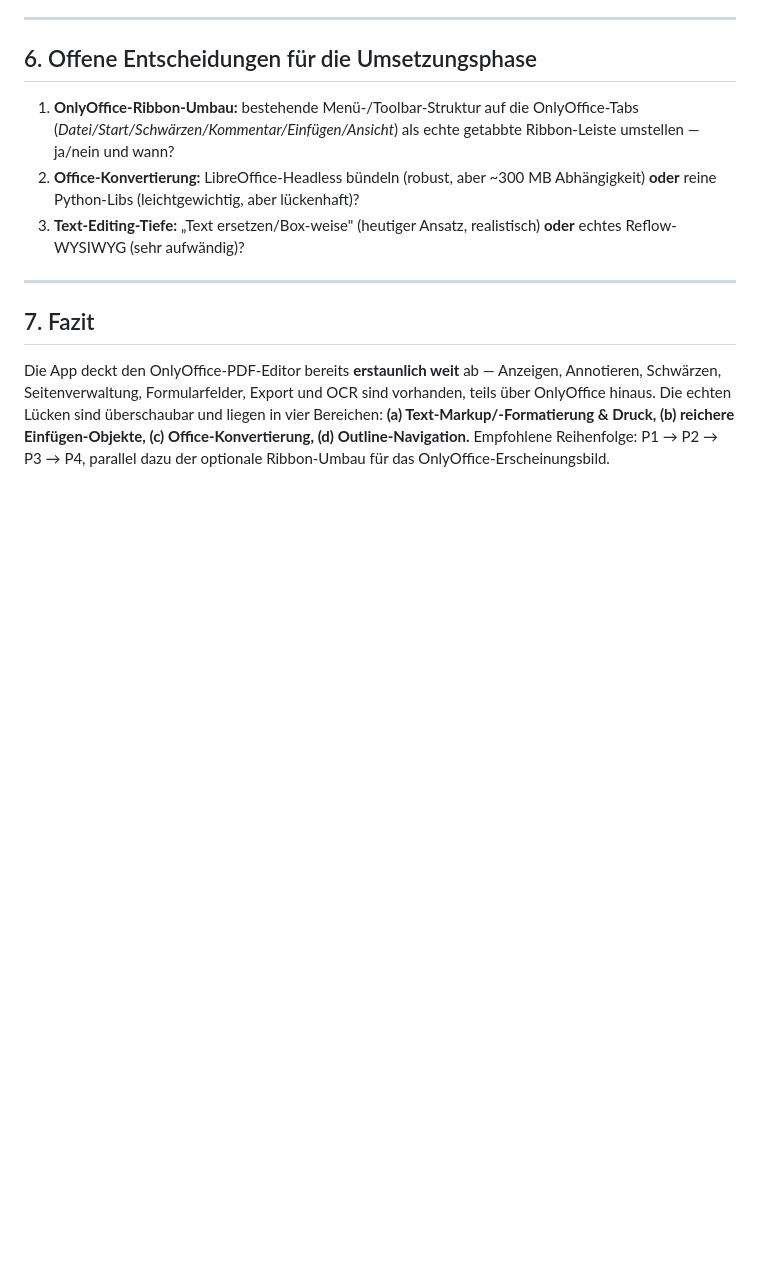
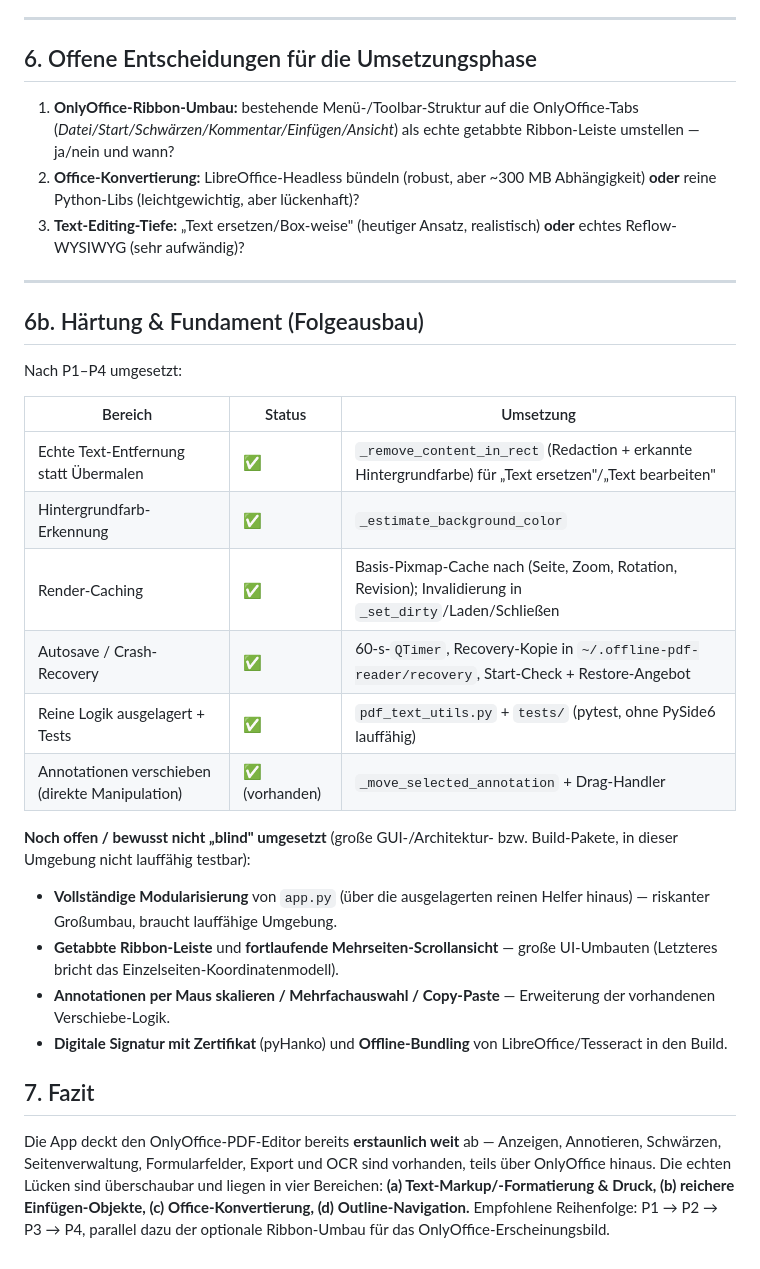
Before and after one commit to Philmenting/offline-pdf-reader, a Markdown page: docs/ONLYOFFICE_GAP_ANALYSIS.md, the part around the change. GitHub-like rendering; blank space fills up the shorter version.

Commit message:
Document hardening/foundation status in gap analysis
Records the post-P1-P4 hardening work (true text removal, background
color detection, render cache, autosave/recovery, pure-helper extraction
+ tests, existing annotation move) and the remaining large GUI/build
items deliberately not done blind.

Co-Authored-By: Claude Opus 4.8 <noreply@anthropic.com>
Claude-Session: https://claude.ai/code/session_012Ex67m8C9YxmJtacqPY8ro

```diff
--- a/docs/ONLYOFFICE_GAP_ANALYSIS.md
+++ b/docs/ONLYOFFICE_GAP_ANALYSIS.md
@@ -224,6 +224,25 @@ OnlyOffice gliedert den PDF-Editor in diese Tabs (ohne KI):
 
 ---
 
+## 6b. Härtung & Fundament (Folgeausbau)
+
+Nach P1–P4 umgesetzt:
+
+| Bereich | Status | Umsetzung |
+|---|---|---|
+| Echte Text-Entfernung statt Übermalen | ✅ | `_remove_content_in_rect` (Redaction + erkannte Hintergrundfarbe) für „Text ersetzen"/„Text bearbeiten" |
+| Hintergrundfarb-Erkennung | ✅ | `_estimate_background_color` |
+| Render-Caching | ✅ | Basis-Pixmap-Cache nach (Seite, Zoom, Rotation, Revision); Invalidierung in `_set_dirty`/Laden/Schließen |
+| Autosave / Crash-Recovery | ✅ | 60-s-`QTimer`, Recovery-Kopie in `~/.offline-pdf-reader/recovery`, Start-Check + Restore-Angebot |
+| Reine Logik ausgelagert + Tests | ✅ | `pdf_text_utils.py` + `tests/` (pytest, ohne PySide6 lauffähig) |
+| Annotationen verschieben (direkte Manipulation) | ✅ (vorhanden) | `_move_selected_annotation` + Drag-Handler |
+
+**Noch offen / bewusst nicht „blind" umgesetzt** (große GUI-/Architektur- bzw. Build-Pakete, in dieser Umgebung nicht lauffähig testbar):
+- **Vollständige Modularisierung** von `app.py` (über die ausgelagerten reinen Helfer hinaus) — riskanter Großumbau, braucht lauffähige Umgebung.
+- **Getabbte Ribbon-Leiste** und **fortlaufende Mehrseiten-Scrollansicht** — große UI-Umbauten (Letzteres bricht das Einzelseiten-Koordinatenmodell).
+- **Annotationen per Maus skalieren / Mehrfachauswahl / Copy-Paste** — Erweiterung der vorhandenen Verschiebe-Logik.
+- **Digitale Signatur mit Zertifikat** (pyHanko) und **Offline-Bundling** von LibreOffice/Tesseract in den Build.
+
 ## 7. Fazit
 
 Die App deckt den OnlyOffice-PDF-Editor bereits **erstaunlich weit** ab — Anzeigen, Annotieren, Schwärzen, Seitenverwaltung, Formularfelder, Export und OCR sind vorhanden, teils über OnlyOffice hinaus. Die echten Lücken sind überschaubar und liegen in vier Bereichen: **(a) Text-Markup/-Formatierung & Druck, (b) reichere Einfügen-Objekte, (c) Office-Konvertierung, (d) Outline-Navigation.** Empfohlene Reihenfolge: P1 → P2 → P3 → P4, parallel dazu der optionale Ribbon-Umbau für das OnlyOffice-Erscheinungsbild.
```
